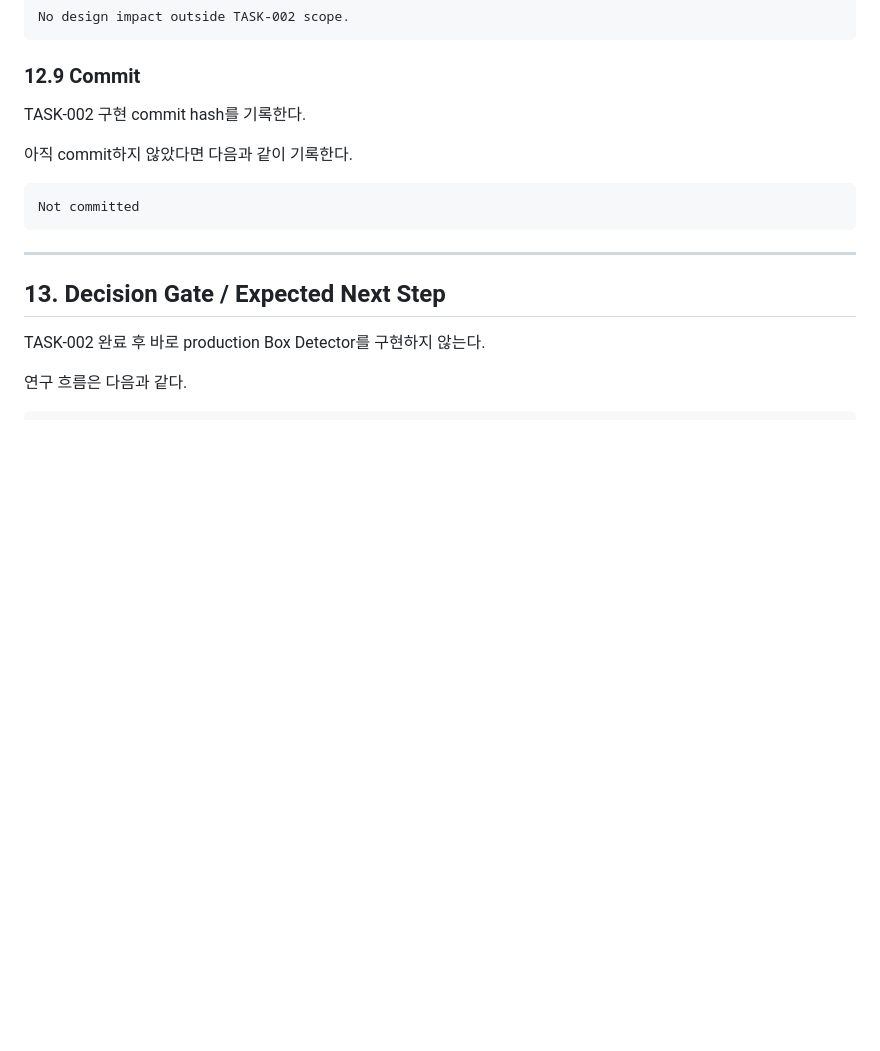
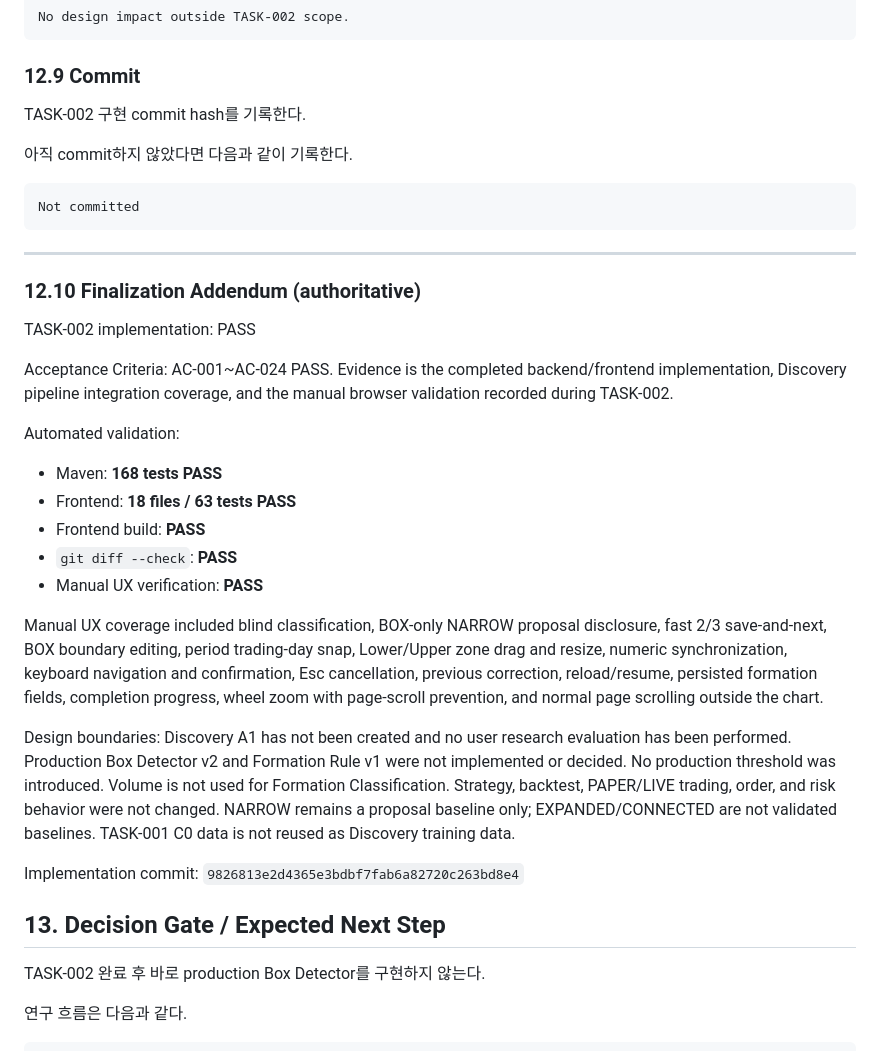
Before and after one commit to Ji-Soo-JANG/kiwoom, a Markdown page: docs/tasks/TASK-002.md, the part around the change. Rendered like a GitHub page; blank space fills up the shorter version.

Commit message:
docs: finalize task 002

````diff
--- a/docs/tasks/TASK-002.md
+++ b/docs/tasks/TASK-002.md
@@ -1655,6 +1655,26 @@ Not committed
 ```
 
 ---
+
+### 12.10 Finalization Addendum (authoritative)
+
+TASK-002 implementation: PASS
+
+Acceptance Criteria: AC-001~AC-024 PASS. Evidence is the completed backend/frontend implementation, Discovery pipeline integration coverage, and the manual browser validation recorded during TASK-002.
+
+Automated validation:
+
+- Maven: **168 tests PASS**
+- Frontend: **18 files / 63 tests PASS**
+- Frontend build: **PASS**
+- `git diff --check`: **PASS**
+- Manual UX verification: **PASS**
+
+Manual UX coverage included blind classification, BOX-only NARROW proposal disclosure, fast 2/3 save-and-next, BOX boundary editing, period trading-day snap, Lower/Upper zone drag and resize, numeric synchronization, keyboard navigation and confirmation, Esc cancellation, previous correction, reload/resume, persisted formation fields, completion progress, wheel zoom with page-scroll prevention, and normal page scrolling outside the chart.
+
+Design boundaries: Discovery A1 has not been created and no user research evaluation has been performed. Production Box Detector v2 and Formation Rule v1 were not implemented or decided. No production threshold was introduced. Volume is not used for Formation Classification. Strategy, backtest, PAPER/LIVE trading, order, and risk behavior were not changed. NARROW remains a proposal baseline only; EXPANDED/CONNECTED are not validated baselines. TASK-001 C0 data is not reused as Discovery training data.
+
+Implementation commit: `9826813e2d4365e3bdbf7fab6a82720c263bd8e4`
 
 ## 13. Decision Gate / Expected Next Step
 
````
